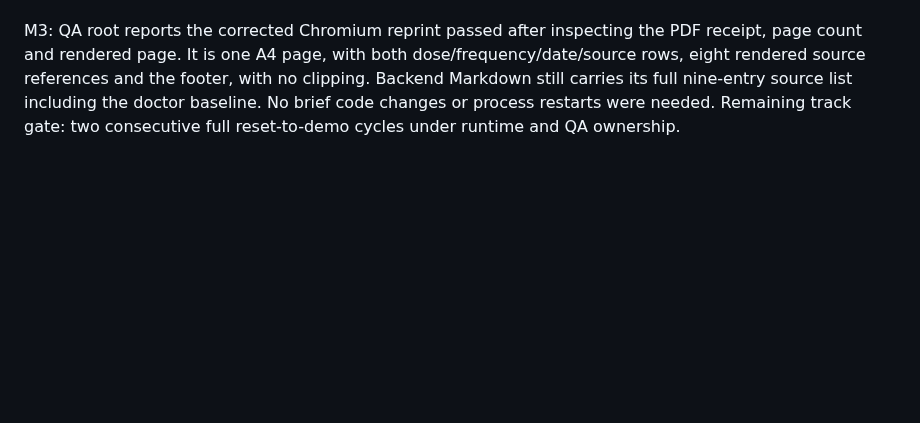
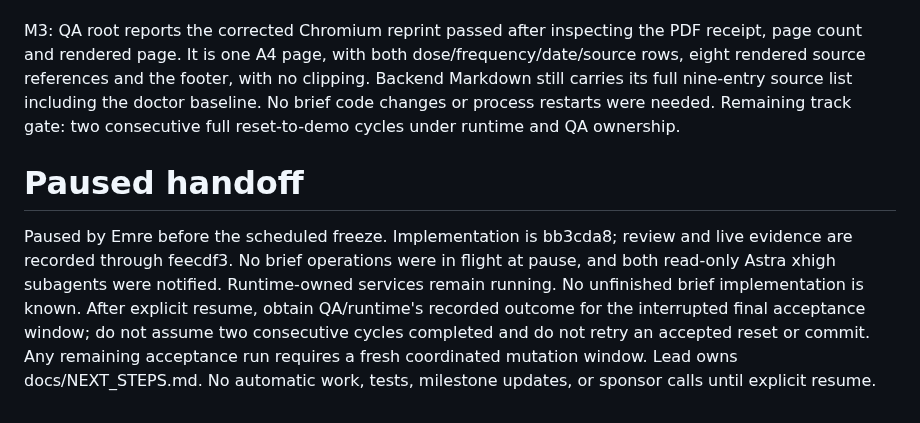
Before and after one commit to aemrebarut/care-circle, a Markdown page: services/brief/code-map.md, the part around the change. Drawn GitHub-style; blank space fills up the shorter version.

```diff
--- a/services/brief/code-map.md
+++ b/services/brief/code-map.md
@@ -36,3 +36,7 @@ Post-ingest read-only smoke and targeted assertions passed at revision 2 after t
 M2: QA reports real Chromium print output is one A4 page with no visual overflow. Its initial renderer omitted explicit conflict dose values, although backend JSON and Markdown both retained them. Web fixed rendering in 45a2295; reprint is pending runtime maintenance release. No brief code change was required. Independent oversized chunked-request probe returned the expected 413 JSON error, and its owned fixture listener closed. Final two-cycle acceptance is still pending.
 
 M3: QA root reports the corrected Chromium reprint passed after inspecting the PDF receipt, page count and rendered page. It is one A4 page, with both dose/frequency/date/source rows, eight rendered source references and the footer, with no clipping. Backend Markdown still carries its full nine-entry source list including the doctor baseline. No brief code changes or process restarts were needed. Remaining track gate: two consecutive full reset-to-demo cycles under runtime and QA ownership.
+
+# Paused handoff
+
+Paused by Emre before the scheduled freeze. Implementation is bb3cda8; review and live evidence are recorded through feecdf3. No brief operations were in flight at pause, and both read-only Astra xhigh subagents were notified. Runtime-owned services remain running. No unfinished brief implementation is known. After explicit resume, obtain QA/runtime's recorded outcome for the interrupted final acceptance window; do not assume two consecutive cycles completed and do not retry an accepted reset or commit. Any remaining acceptance run requires a fresh coordinated mutation window. Lead owns docs/NEXT_STEPS.md. No automatic work, tests, milestone updates, or sponsor calls until explicit resume.
```
Also changed, not shown: services/brief/REVIEW.md (+8 -0 lines).
